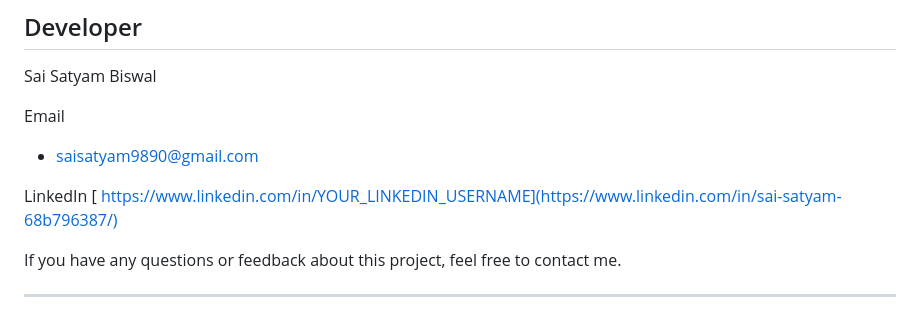
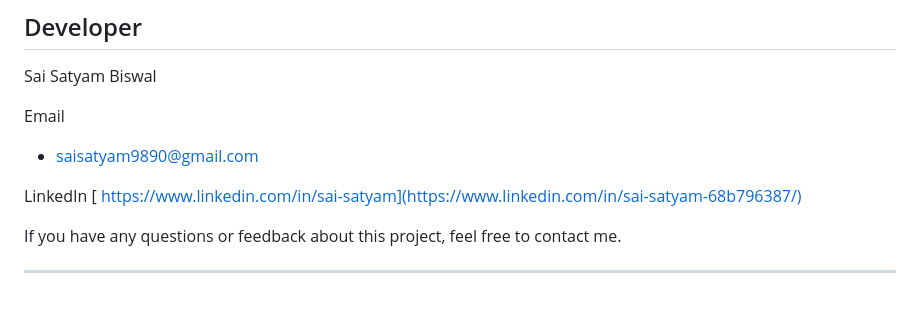
Before and after one commit to Sai-Satyam0/college-website, a Markdown page: README.md, the part around the change. GitHub-like rendering.

Commit message:
Update LinkedIn link in README

```diff
--- a/README.md
+++ b/README.md
@@ -223,7 +223,7 @@ Email
 
 LinkedIn
 [
-https://www.linkedin.com/in/YOUR_LINKEDIN_USERNAME](https://www.linkedin.com/in/sai-satyam-68b796387/)
+https://www.linkedin.com/in/sai-satyam](https://www.linkedin.com/in/sai-satyam-68b796387/)
 
 If you have any questions or feedback about this project, feel free to contact me.
 
```
